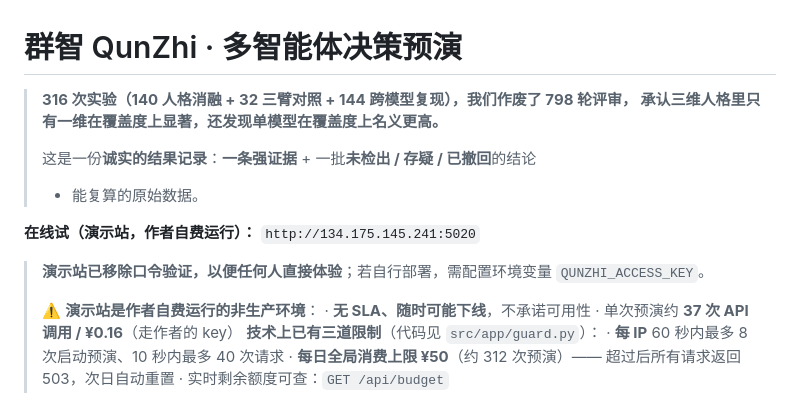
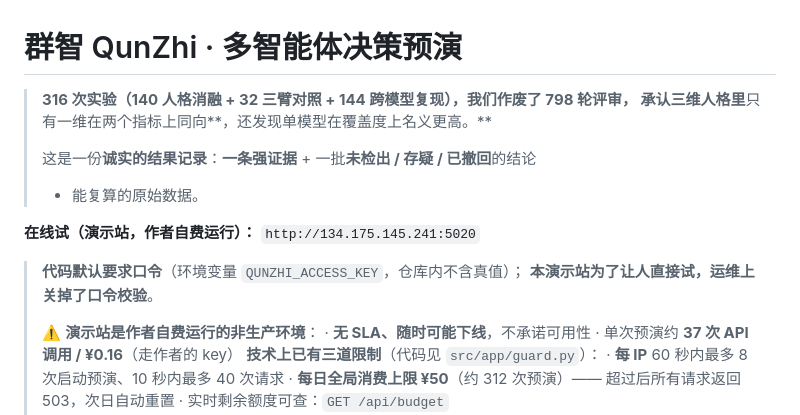
Before and after one commit to fajstar/qunzhi, a Markdown page: README.md, the part around the change. GitHub-like rendering.

```diff
--- a/README.md
+++ b/README.md
@@ -1,13 +1,14 @@
 # 群智 QunZhi · 多智能体决策预演
 
 > **316 次实验（140 人格消融 + 32 三臂对照 + 144 跨模型复现），我们作废了 798 轮评审，
-> 承认三维人格里只有一维在覆盖度上显著，还发现单模型在覆盖度上名义更高。**
+> 承认三维人格里**只有一维在两个指标上同向**，还发现单模型在覆盖度上名义更高。**
 >
 > 这是一份**诚实的结果记录**：**一条强证据** + 一批**未检出 / 存疑 / 已撤回**的结论
 > + 能复算的原始数据。
 
 **在线试（演示站，作者自费运行）：** `http://134.175.145.241:5020`
-> **演示站已移除口令验证，以便任何人直接体验**；若自行部署，需配置环境变量 `QUNZHI_ACCESS_KEY`。
+> **代码默认要求口令**（环境变量 `QUNZHI_ACCESS_KEY`，仓库内不含真值）；
+> **本演示站为了让人直接试，运维上关掉了口令校验**。
 >
 > ⚠️ **演示站是作者自费运行的非生产环境**：
 > · **无 SLA、随时可能下线**，不承诺可用性
```
Also changed, not shown: RESULTS.md (+2 -2 lines), experiments/README.md (+1 -1 lines).
